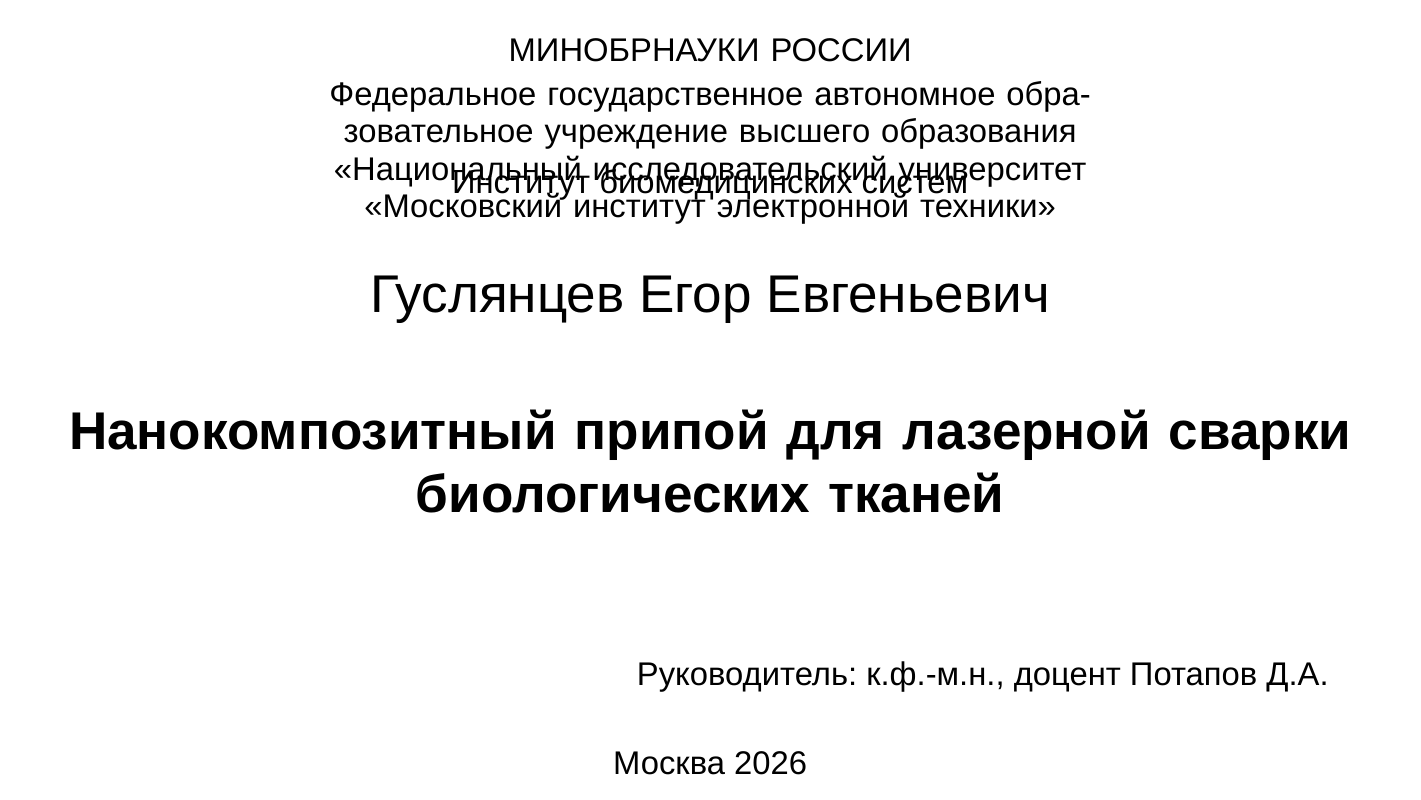
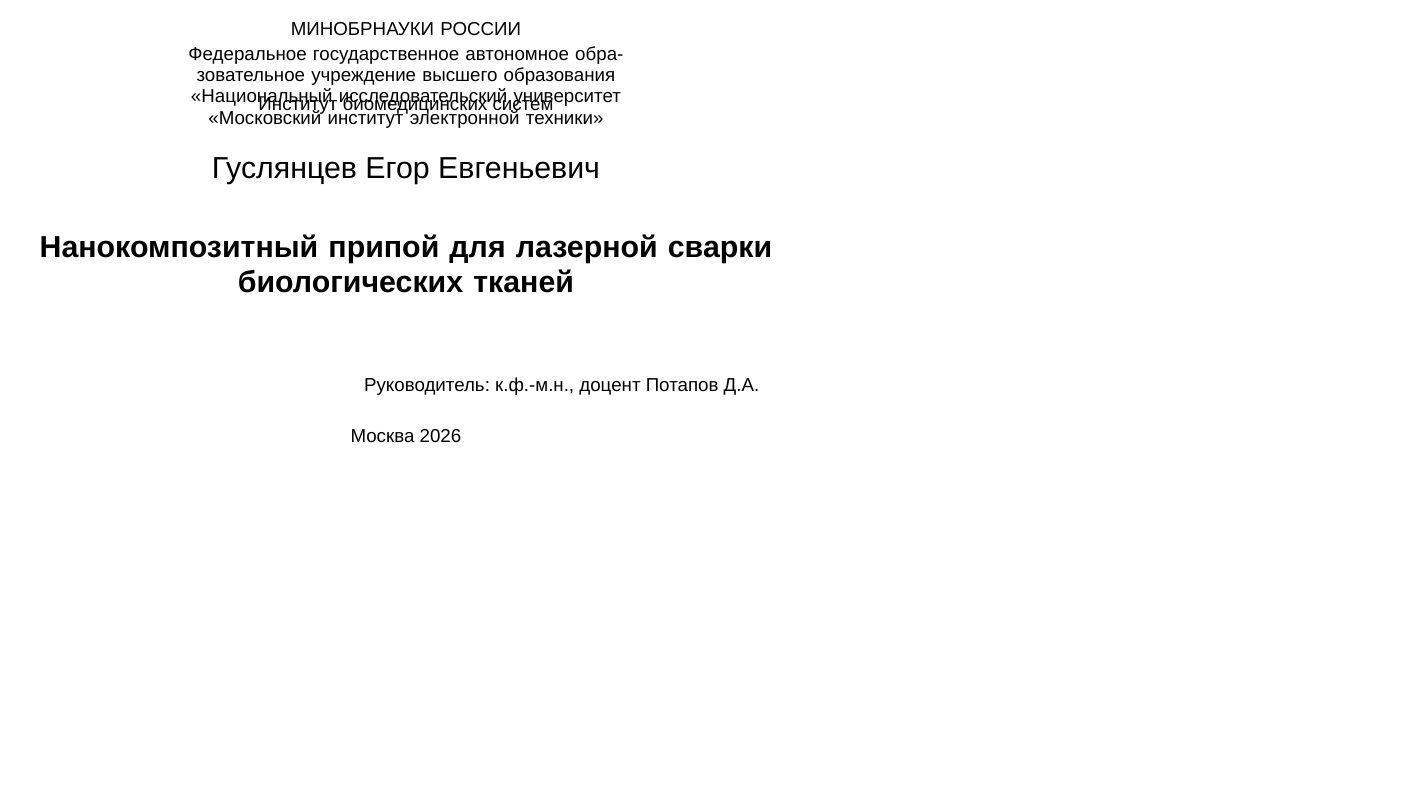
Before and after one commit to egorguslyan/laser-welding-biotissues, LaTeX slides (presentation.tex): page 1 of 9, the shorter picture padded with empty space. Compiled offline with LuaLaTeX.

Commit message:
Update presentation.tex

```diff
--- a/presentation.tex
+++ b/presentation.tex
@@ -9,9 +9,6 @@
 \usepackage{amsmath,booktabs,tabularx,array,graphicx,tikz,pgfplots,pgfpages}
 \usetikzlibrary{arrows.meta,positioning,calc}
 \pgfplotsset{compat=1.18}
-% Logical layout stays 160 x 90 mm; the actual PDF page is 11.02 x 6.20 in.
-% All content, including fonts and title coordinates, is scaled together.
-\pgfpagesuselayout{resize to}[physical paper width=11.02in,physical paper height=6.20in]
 \graphicspath{{./}{images/}{figures/}}
 \usefonttheme{professionalfonts}
 \setbeamertemplate{navigation symbols}{}
```
